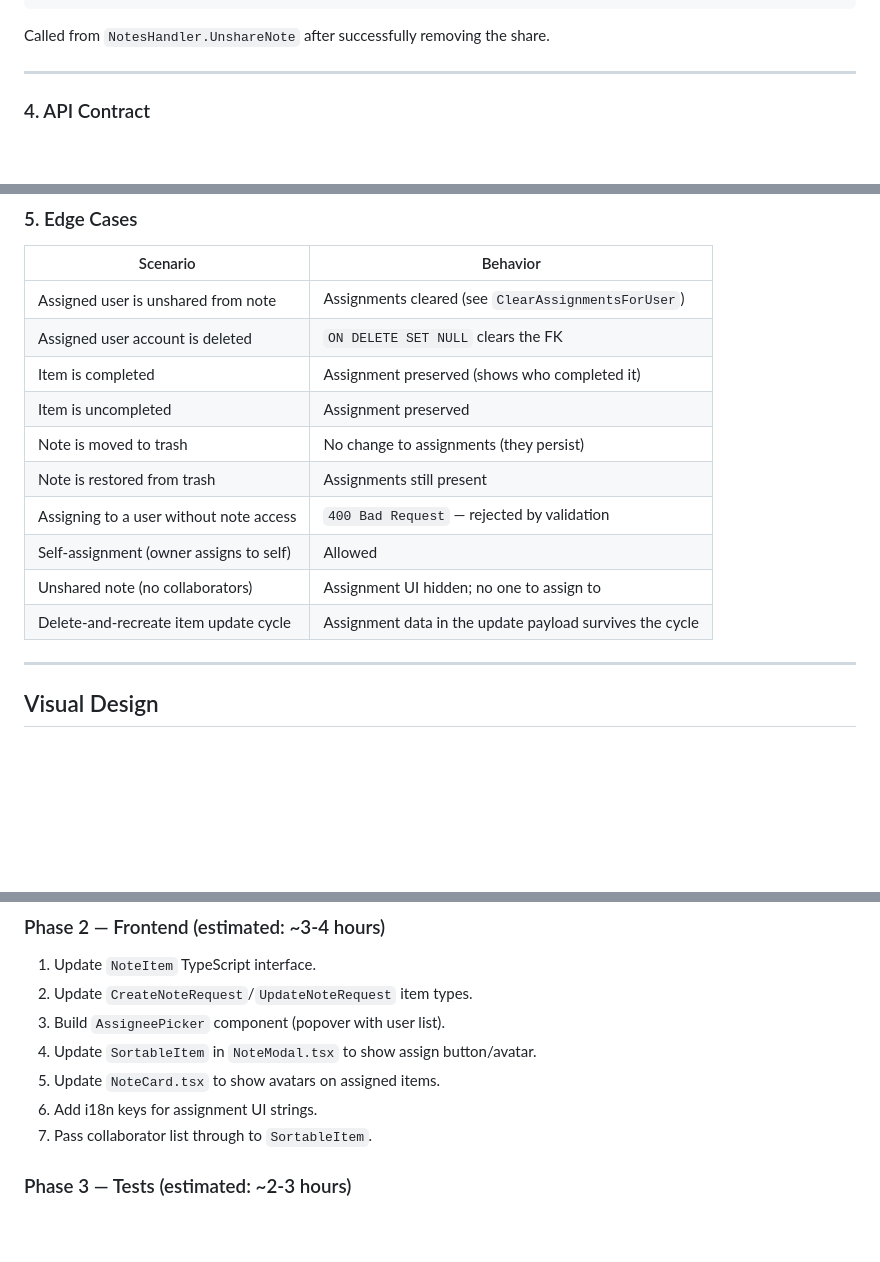
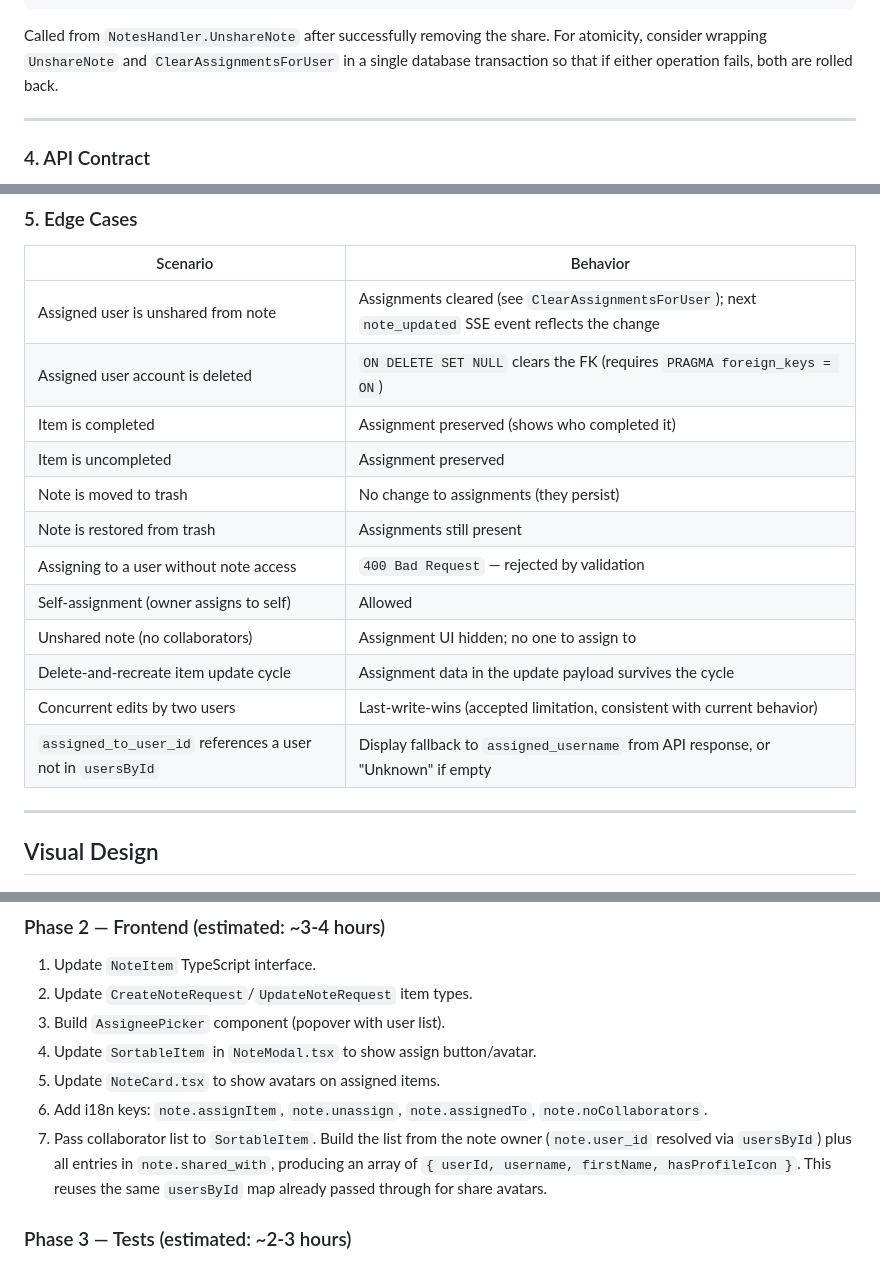
Before and after one commit to hanzei/jot, a Markdown page: docs/design/task-assignment.md, 3 parts joined by grey strips. Rendered like a GitHub page; blank space fills up the shorter version.

Commit message:
Address review feedback on task assignment design
- Note SQLite PRAGMA foreign_keys requirement for ON DELETE SET NULL
- Document sql.NullString/NullBool scanning for LEFT JOIN NULLs
- Suggest wrapping unshare + clear-assignments in a transaction
- Specify how collaborator list is built from usersById
- Add concurrent-edit and missing-user edge cases
- List specific i18n key names

Co-authored-by: Ben Schumacher <hanzei@users.noreply.github.com>

````diff
--- a/docs/design/task-assignment.md
+++ b/docs/design/task-assignment.md
@@ -194,7 +198,7 @@ func (s *NoteStore) ClearAssignmentsForUser(noteID, userID string) error {
 }
 ```
 
-Called from `NotesHandler.UnshareNote` after successfully removing the share.
+Called from `NotesHandler.UnshareNote` after successfully removing the share. For atomicity, consider wrapping `UnshareNote` and `ClearAssignmentsForUser` in a single database transaction so that if either operation fails, both are rolled back.
 
 ---
 
@@ -256,8 +260,8 @@ No new event types. The existing `note_updated` event carries the full note payl
 
 | Scenario | Behavior |
 |----------|----------|
-| Assigned user is unshared from note | Assignments cleared (see `ClearAssignmentsForUser`) |
-| Assigned user account is deleted | `ON DELETE SET NULL` clears the FK |
+| Assigned user is unshared from note | Assignments cleared (see `ClearAssignmentsForUser`); next `note_updated` SSE event reflects the change |
+| Assigned user account is deleted | `ON DELETE SET NULL` clears the FK (requires `PRAGMA foreign_keys = ON`) |
 | Item is completed | Assignment preserved (shows who completed it) |
 | Item is uncompleted | Assignment preserved |
 | Note is moved to trash | No change to assignments (they persist) |
@@ -266,6 +270,8 @@ No new event types. The existing `note_updated` event carries the full note payl
 | Self-assignment (owner assigns to self) | Allowed |
 | Unshared note (no collaborators) | Assignment UI hidden; no one to assign to |
 | Delete-and-recreate item update cycle | Assignment data in the update payload survives the cycle |
+| Concurrent edits by two users | Last-write-wins (accepted limitation, consistent with current behavior) |
+| `assigned_to_user_id` references a user not in `usersById` | Display fallback to `assigned_username` from API response, or "Unknown" if empty |
 
 ---
 
@@ -485,8 +491,8 @@ All new elements follow the existing dark mode patterns:
 3. Build `AssigneePicker` component (popover with user list).
 4. Update `SortableItem` in `NoteModal.tsx` to show assign button/avatar.
 5. Update `NoteCard.tsx` to show avatars on assigned items.
-6. Add i18n keys for assignment UI strings.
-7. Pass collaborator list through to `SortableItem`.
+6. Add i18n keys: `note.assignItem`, `note.unassign`, `note.assignedTo`, `note.noCollaborators`.
+7. Pass collaborator list to `SortableItem`. Build the list from the note owner (`note.user_id` resolved via `usersById`) plus all entries in `note.shared_with`, producing an array of `{ userId, username, firstName, hasProfileIcon }`. This reuses the same `usersById` map already passed through for share avatars.
 
 ### Phase 3 — Tests (estimated: ~2-3 hours)
 
````
Also changed, not shown: other parts of docs/design/task-assignment.md (+4 -0 lines).
